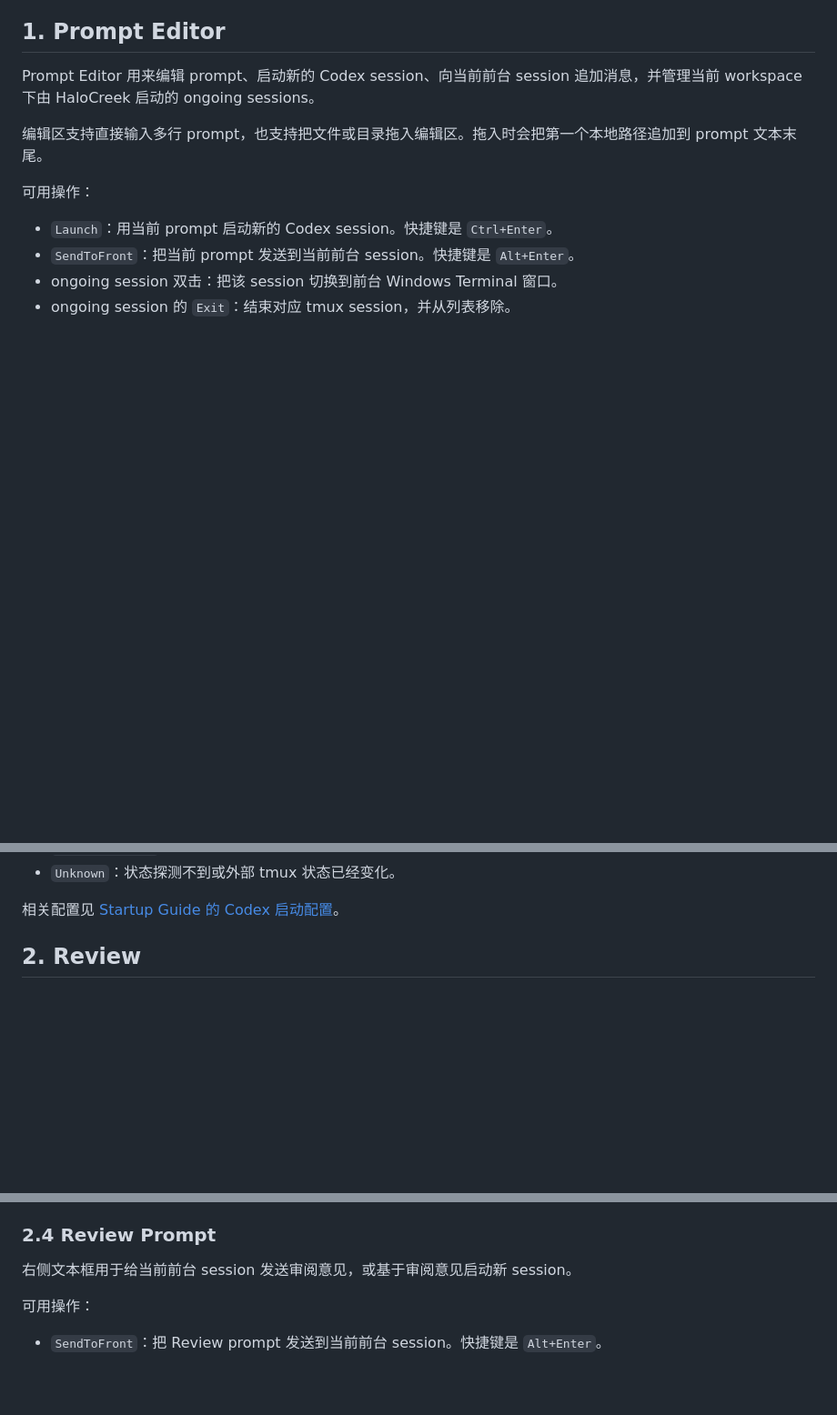
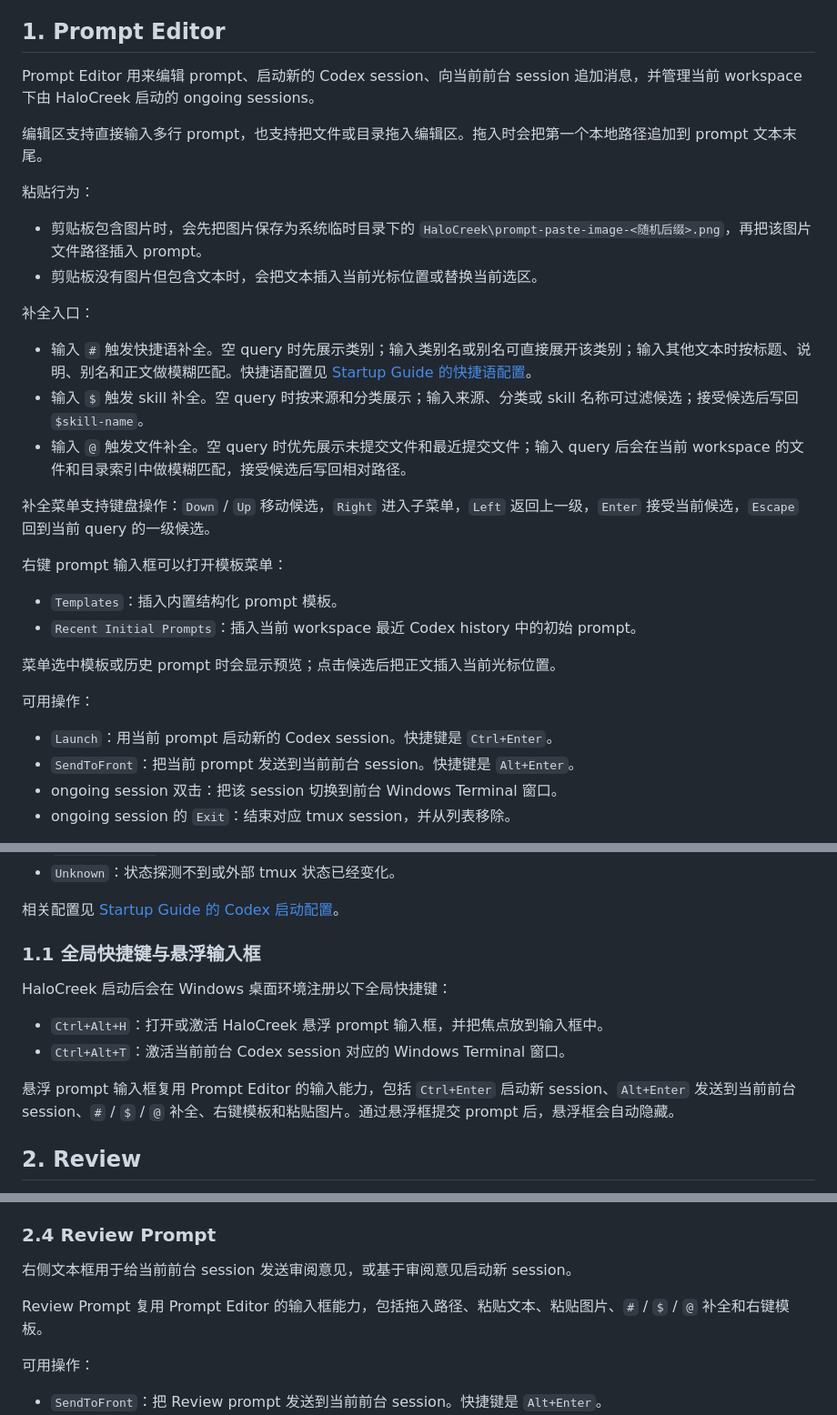
Before and after one commit to xianyu603/HaloCreek, a Markdown page: docs/FeatureGuide.md, 3 parts joined by grey strips. Shown at 91% size. Drawn GitHub-style; blank space fills up the shorter version.

Commit message:
更新feature guide

```diff
--- a/docs/FeatureGuide.md
+++ b/docs/FeatureGuide.md
@@ -9,6 +9,26 @@ HaloCreek 是一个面向 Windows + WSL + Codex CLI 的本地桌面工作流壳
 Prompt Editor 用来编辑 prompt、启动新的 Codex session、向当前前台 session 追加消息，并管理当前 workspace 下由 HaloCreek 启动的 ongoing sessions。
 
 编辑区支持直接输入多行 prompt，也支持把文件或目录拖入编辑区。拖入时会把第一个本地路径追加到 prompt 文本末尾。
+
+粘贴行为：
+
+- 剪贴板包含图片时，会先把图片保存为系统临时目录下的 `HaloCreek\prompt-paste-image-<随机后缀>.png`，再把该图片文件路径插入 prompt。
+- 剪贴板没有图片但包含文本时，会把文本插入当前光标位置或替换当前选区。
+
+补全入口：
+
+- 输入 `#` 触发快捷语补全。空 query 时先展示类别；输入类别名或别名可直接展开该类别；输入其他文本时按标题、说明、别名和正文做模糊匹配。快捷语配置见 [Startup Guide 的快捷语配置](StartupGuide.md#35-快捷语配置)。
+- 输入 `$` 触发 skill 补全。空 query 时按来源和分类展示；输入来源、分类或 skill 名称可过滤候选；接受候选后写回 `$skill-name`。
+- 输入 `@` 触发文件补全。空 query 时优先展示未提交文件和最近提交文件；输入 query 后会在当前 workspace 的文件和目录索引中做模糊匹配，接受候选后写回相对路径。
+
+补全菜单支持键盘操作：`Down` / `Up` 移动候选，`Right` 进入子菜单，`Left` 返回上一级，`Enter` 接受当前候选，`Escape` 回到当前 query 的一级候选。
+
+右键 prompt 输入框可以打开模板菜单：
+
+- `Templates`：插入内置结构化 prompt 模板。
+- `Recent Initial Prompts`：插入当前 workspace 最近 Codex history 中的初始 prompt。
+
+菜单选中模板或历史 prompt 时会显示预览；点击候选后把正文插入当前光标位置。
 
 可用操作：
 
@@ -28,6 +48,15 @@ ongoing session 的标题来自首次 prompt 的前 20 个字符。状态含义
 - `Unknown`：状态探测不到或外部 tmux 状态已经变化。
 
 相关配置见 [Startup Guide 的 Codex 启动配置](StartupGuide.md#33-codex-启动配置)。
+
+### 1.1 全局快捷键与悬浮输入框
+
+HaloCreek 启动后会在 Windows 桌面环境注册以下全局快捷键：
+
+- `Ctrl+Alt+H`：打开或激活 HaloCreek 悬浮 prompt 输入框，并把焦点放到输入框中。
+- `Ctrl+Alt+T`：激活当前前台 Codex session 对应的 Windows Terminal 窗口。
+
+悬浮 prompt 输入框复用 Prompt Editor 的输入能力，包括 `Ctrl+Enter` 启动新 session、`Alt+Enter` 发送到当前前台 session、`#` / `$` / `@` 补全、右键模板和粘贴图片。通过悬浮框提交 prompt 后，悬浮框会自动隐藏。
 
 ## 2. Review
 
@@ -121,6 +150,8 @@ Review 页面会定时刷新，当前间隔为 10 秒；切换到 Review Tab 或
 
 右侧文本框用于给当前前台 session 发送审阅意见，或基于审阅意见启动新 session。
 
+Review Prompt 复用 Prompt Editor 的输入框能力，包括拖入路径、粘贴文本、粘贴图片、`#` / `$` / `@` 补全和右键模板。
+
 可用操作：
 
 - `SendToFront`：把 Review prompt 发送到当前前台 session。快捷键是 `Alt+Enter`。
```
